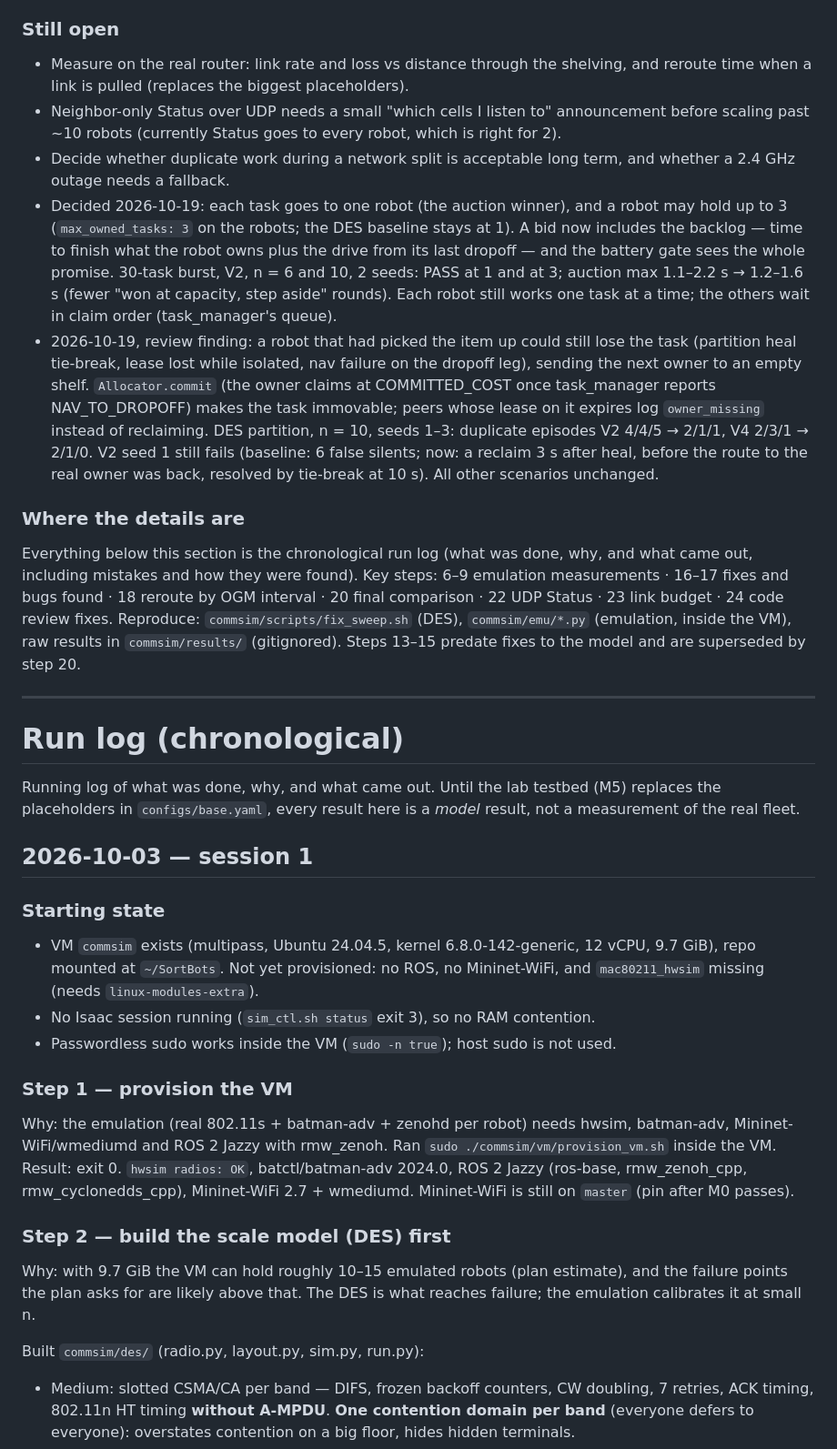
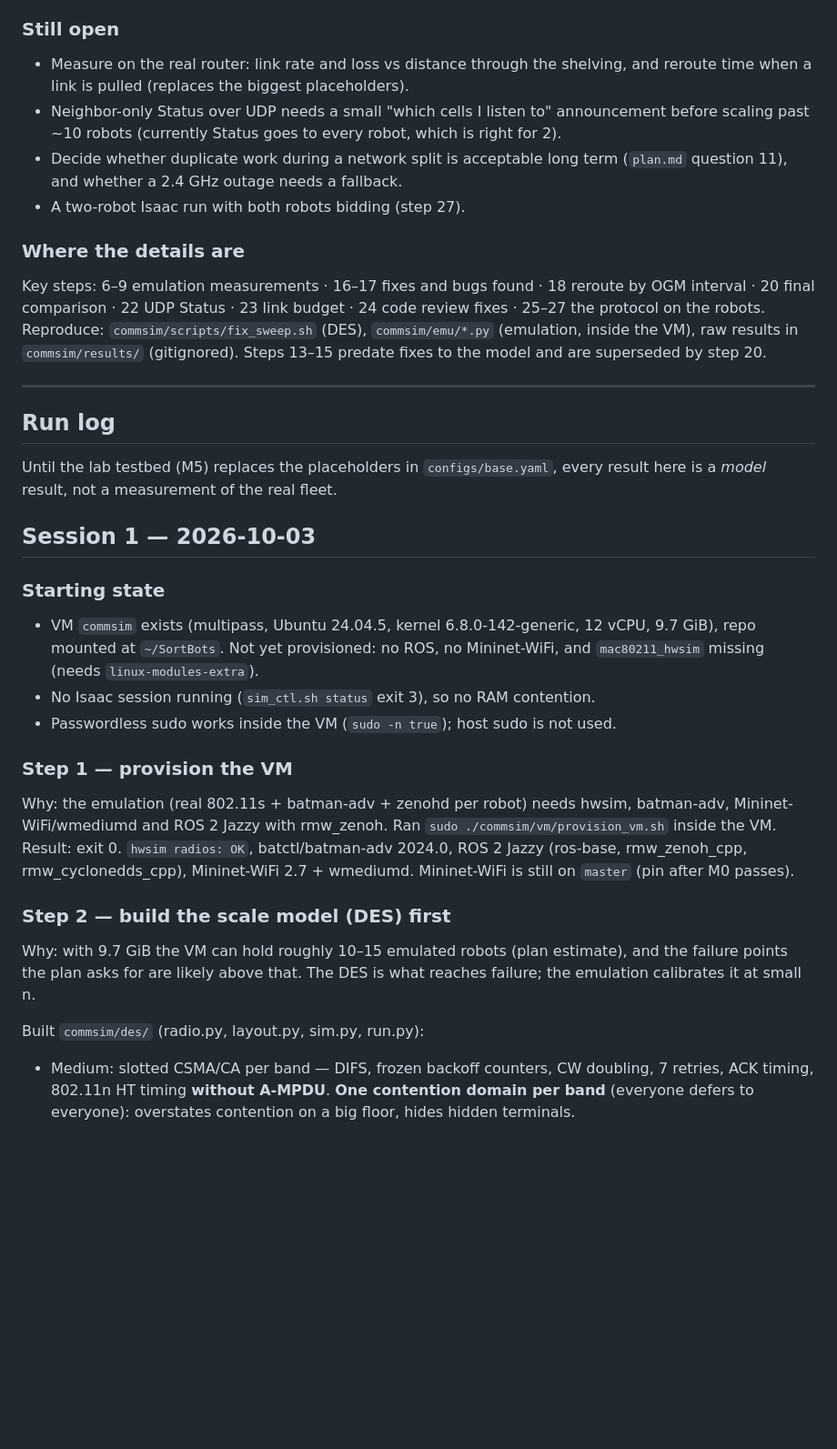
Before and after one commit to andrearante12/SortBots, a Markdown page: commsim/docs/sim_log.md, the part around one of its changes. Shown at 91% size. Rendered like a GitHub page; blank space fills up the shorter version.

Commit message:
commsim docs: sim log restructured, markdown tidied

```diff
--- a/commsim/docs/sim_log.md
+++ b/commsim/docs/sim_log.md
@@ -164,4 +202,5 @@ than gain (`Step 23` has the link-budget table).
 ### Still open
+
 - Measure on the real router: link rate and loss vs distance through the
   shelving, and reroute time when a link is pulled (replaces the biggest
   placeholders).
@@ -169,47 +208,30 @@ than gain (`Step 23` has the link-budget table).
   announcement before scaling past ~10 robots (currently Status goes to
   every robot, which is right for 2).
 - Decide whether duplicate work during a network split is acceptable long
-  term, and whether a 2.4 GHz outage needs a fallback.
-- Decided 2026-10-19: each task goes to one robot (the auction winner), and
-  a robot may hold up to 3 (`max_owned_tasks: 3` on the robots; the DES
-  baseline stays at 1). A bid now includes the backlog — time to finish
-  what the robot owns plus the drive from its last dropoff — and the
-  battery gate sees the whole promise. 30-task burst, V2, n = 6 and 10,
-  2 seeds: PASS at 1 and at 3; auction max 1.1–2.2 s → 1.2–1.6 s (fewer
-  "won at capacity, step aside" rounds). Each robot still works one task at
-  a time; the others wait in claim order (task_manager's queue).
-- 2026-10-19, review finding: a robot that had picked the item up could
-  still lose the task (partition heal tie-break, lease lost while isolated,
-  nav failure on the dropoff leg), sending the next owner to an empty
-  shelf. `Allocator.commit` (the owner claims at COMMITTED_COST once
-  task_manager reports NAV_TO_DROPOFF) makes the task immovable; peers
-  whose lease on it expires log `owner_missing` instead of reclaiming.
-  DES partition, n = 10, seeds 1–3: duplicate episodes V2 4/4/5 → 2/1/1,
-  V4 2/3/1 → 2/1/0. V2 seed 1 still fails (baseline: 6 false silents; now:
-  a reclaim 3 s after heal, before the route to the real owner was back,
-  resolved by tie-break at 10 s). All other scenarios unchanged.
+  term (`plan.md` question 11), and whether a 2.4 GHz outage needs a
+  fallback.
+- A two-robot Isaac run with both robots bidding (step 27).
 
 ### Where the details are
-Everything below this section is the chronological run log (what was done,
-why, and what came out, including mistakes and how they were found). Key
-steps: 6–9 emulation measurements · 16–17 fixes and bugs found · 18 reroute
-by OGM interval · 20 final comparison · 22 UDP Status · 23 link budget ·
-24 code review fixes. Reproduce: `commsim/scripts/fix_sweep.sh` (DES),
-`commsim/emu/*.py` (emulation, inside the VM), raw results in
-`commsim/results/` (gitignored). Steps 13–15 predate fixes to the model
-and are superseded by step 20.
+
+Key steps: 6–9 emulation measurements · 16–17 fixes and bugs found · 18
+reroute by OGM interval · 20 final comparison · 22 UDP Status · 23 link
+budget · 24 code review fixes · 25–27 the protocol on the robots.
+Reproduce: `commsim/scripts/fix_sweep.sh` (DES), `commsim/emu/*.py`
+(emulation, inside the VM), raw results in `commsim/results/` (gitignored).
+Steps 13–15 predate fixes to the model and are superseded by step 20.
 
 ---
 
-# Run log (chronological)
+## Run log
 
-Running log of what was done, why, and what came out. Until the lab testbed
-(M5) replaces the placeholders in `configs/base.yaml`, every result here is
-a *model* result, not a measurement of the real fleet.
+Until the lab testbed (M5) replaces the placeholders in `configs/base.yaml`,
+every result here is a *model* result, not a measurement of the real fleet.
 
-## 2026-10-03 — session 1
+## Session 1 — 2026-10-03
 
 ### Starting state
+
 - VM `commsim` exists (multipass, Ubuntu 24.04.5, kernel 6.8.0-142-generic,
   12 vCPU, 9.7 GiB), repo mounted at `~/SortBots`. Not yet provisioned: no
   ROS, no Mininet-WiFi, and `mac80211_hwsim` missing (needs
@@ -218,6 +240,7 @@ a *model* result, not a measurement of the real fleet.
 - Passwordless sudo works inside the VM (`sudo -n true`); host sudo is not used.
 
 ### Step 1 — provision the VM
+
 Why: the emulation (real 802.11s + batman-adv + zenohd per robot) needs
 hwsim, batman-adv, Mininet-WiFi/wmediumd and ROS 2 Jazzy with rmw_zenoh.
 Ran `sudo ./commsim/vm/provision_vm.sh` inside the VM.
@@ -226,11 +249,13 @@ Result: exit 0. `hwsim radios: OK`, batctl/batman-adv 2024.0, ROS 2 Jazzy
 Mininet-WiFi is still on `master` (pin after M0 passes).
 
 ### Step 2 — build the scale model (DES) first
+
 Why: with 9.7 GiB the VM can hold roughly 10–15 emulated robots (plan
 estimate), and the failure points the plan asks for are likely above that.
 The DES is what reaches failure; the emulation calibrates it at small n.
 
 Built `commsim/des/` (radio.py, layout.py, sim.py, run.py):
+
 - Medium: slotted CSMA/CA per band — DIFS, frozen backoff counters, CW
   doubling, 7 retries, ACK timing, 802.11n HT timing **without A-MPDU**.
   **One contention domain per band** (everyone defers to everyone): overstates
```
Also changed, not shown: other parts of commsim/docs/sim_log.md (+168 -6 lines), commsim/docs/brief.md (+15 -1 lines), commsim/docs/plan.md (+7 -1 lines).
